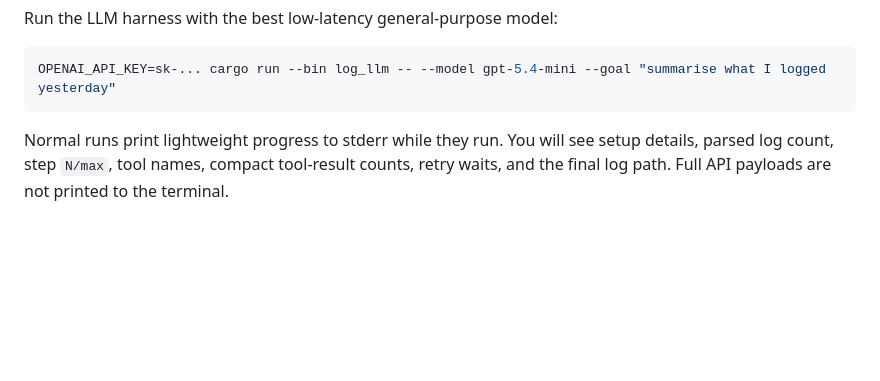
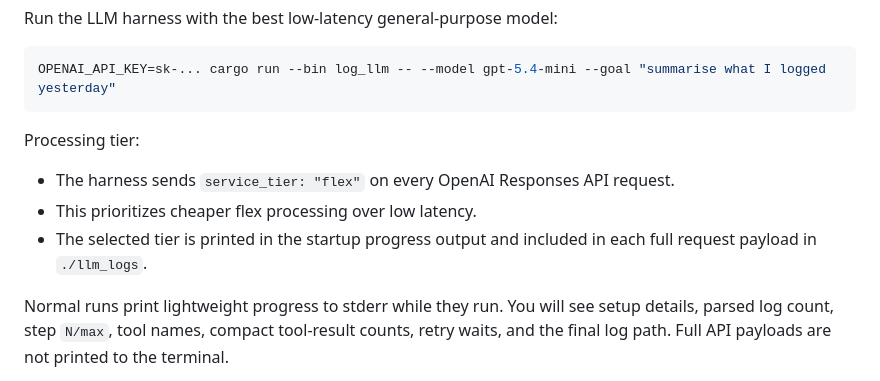
Before and after one commit to selareid/quicklogger, a Markdown page: docs/llm-log-harness.md, the part around the change. Rendered like a GitHub page; blank space fills up the shorter version.

Commit message:
Document flex processing tier

````diff
--- a/docs/llm-log-harness.md
+++ b/docs/llm-log-harness.md
@@ -13,6 +13,12 @@ Run the LLM harness with the best low-latency general-purpose model:
 ```bash
 OPENAI_API_KEY=sk-... cargo run --bin log_llm -- --model gpt-5.4-mini --goal "summarise what I logged yesterday"
 ```
+
+Processing tier:
+
+- The harness sends `service_tier: "flex"` on every OpenAI Responses API request.
+- This prioritizes cheaper flex processing over low latency.
+- The selected tier is printed in the startup progress output and included in each full request payload in `./llm_logs`.
 
 Normal runs print lightweight progress to stderr while they run. You will see setup details, parsed log count, step `N/max`, tool names, compact tool-result counts, retry waits, and the final log path. Full API payloads are not printed to the terminal.
 
````
